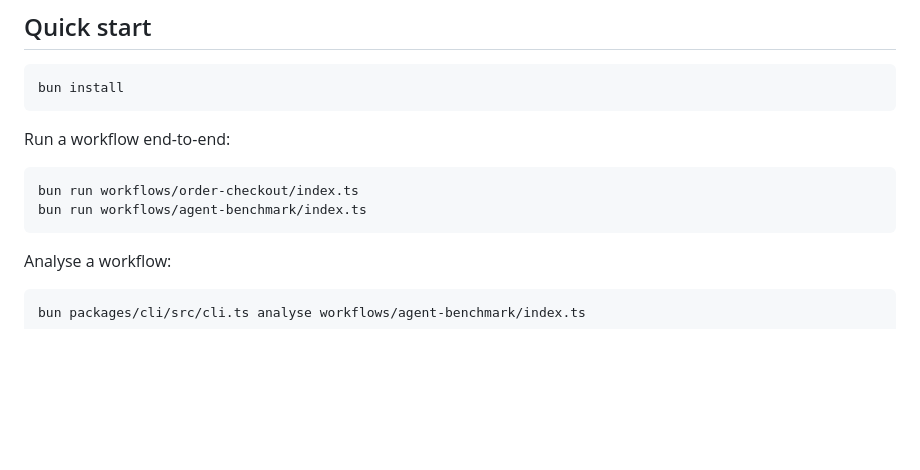
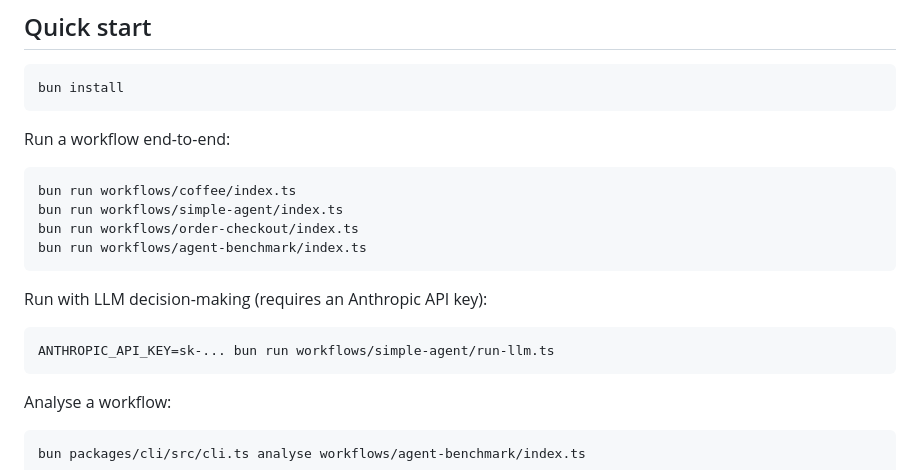
Before and after one commit to joshuaisaact/petri-flow, a Markdown page: README.md, the part around one of its changes. Drawn GitHub-style; blank space fills up the shorter version.

````diff
--- a/README.md
+++ b/README.md
@@ -74,8 +64,16 @@ bun install
 Run a workflow end-to-end:
 
 ```bash
+bun run workflows/coffee/index.ts
+bun run workflows/simple-agent/index.ts
 bun run workflows/order-checkout/index.ts
 bun run workflows/agent-benchmark/index.ts
+```
+
+Run with LLM decision-making (requires an Anthropic API key):
+
+```bash
+ANTHROPIC_API_KEY=sk-... bun run workflows/simple-agent/run-llm.ts
 ```
 
 Analyse a workflow:
````
Also changed, not shown: other parts of README.md (+34 -12 lines).
